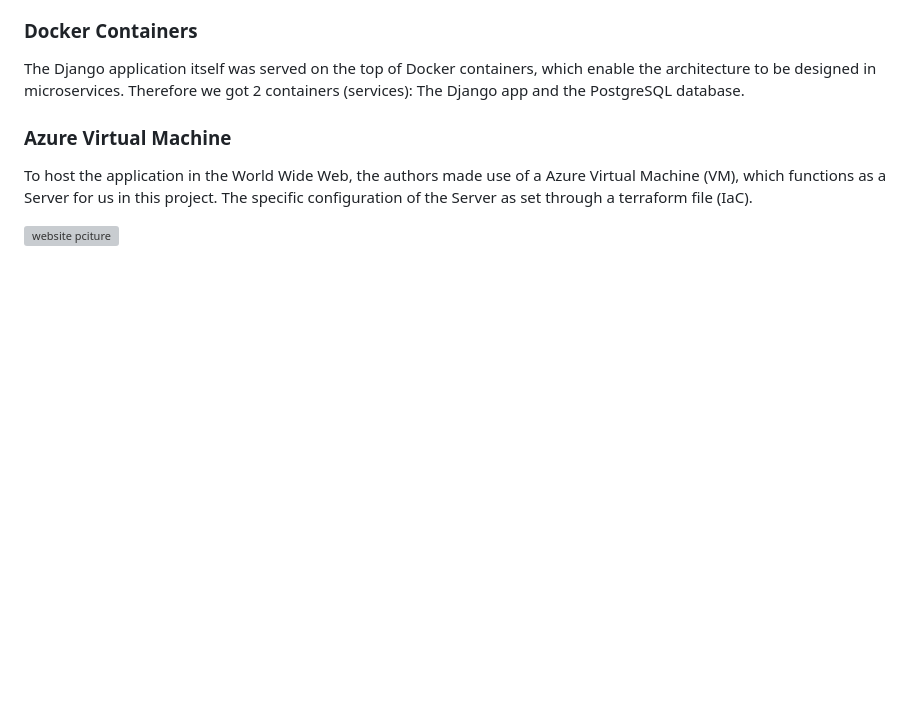
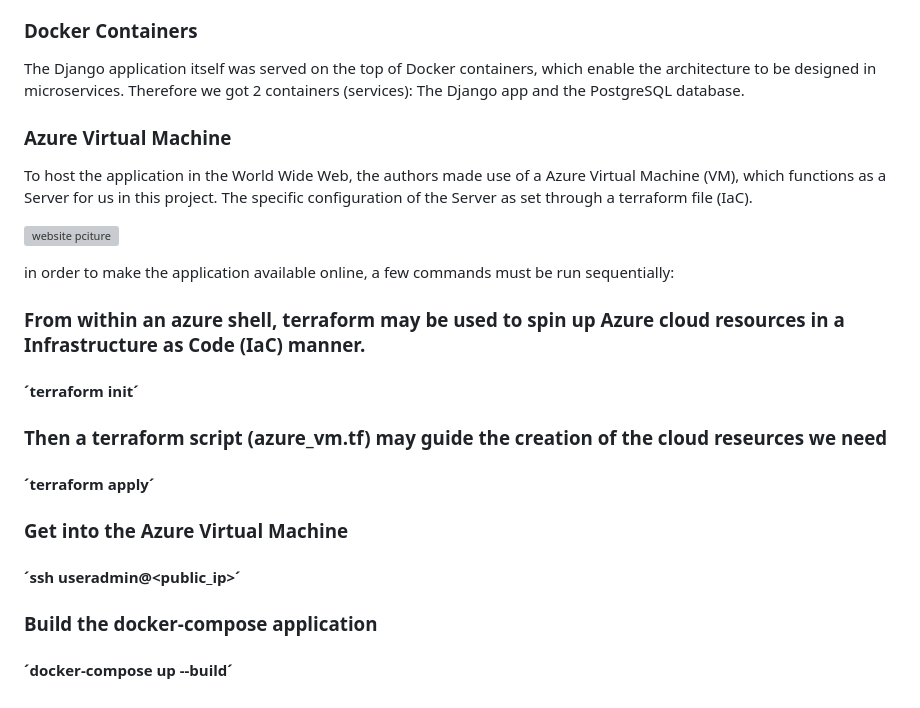
Before and after one commit to SirakMario/Restaurant_Finder, a Markdown page: README.md, the part around the change. Drawn GitHub-style; blank space fills up the shorter version; grey boxes are pictures that could not be loaded.

```diff
--- a/README.md
+++ b/README.md
@@ -112,3 +112,17 @@ To host the application in the World Wide Web, the authors made use of a Azure V
 
 
 ![website pciture](https://github.com/geotech-programming-project/restaurante-finder-final/blob/main/restaurante_app_tech_diagram.png)
+
+in order to make the application available online, a few commands must be run sequentially:
+
+### From within an azure shell, terraform may be used to spin up Azure cloud resources in a Infrastructure as Code (IaC) manner.
+#### ´terraform init´
+
+### Then a terraform script (azure_vm.tf) may guide the creation of the cloud reseurces we need
+#### ´terraform apply´
+
+### Get into the Azure Virtual Machine
+#### ´ssh useradmin@<public_ip>´
+
+### Build the docker-compose application
+#### ´docker-compose up --build´
```
